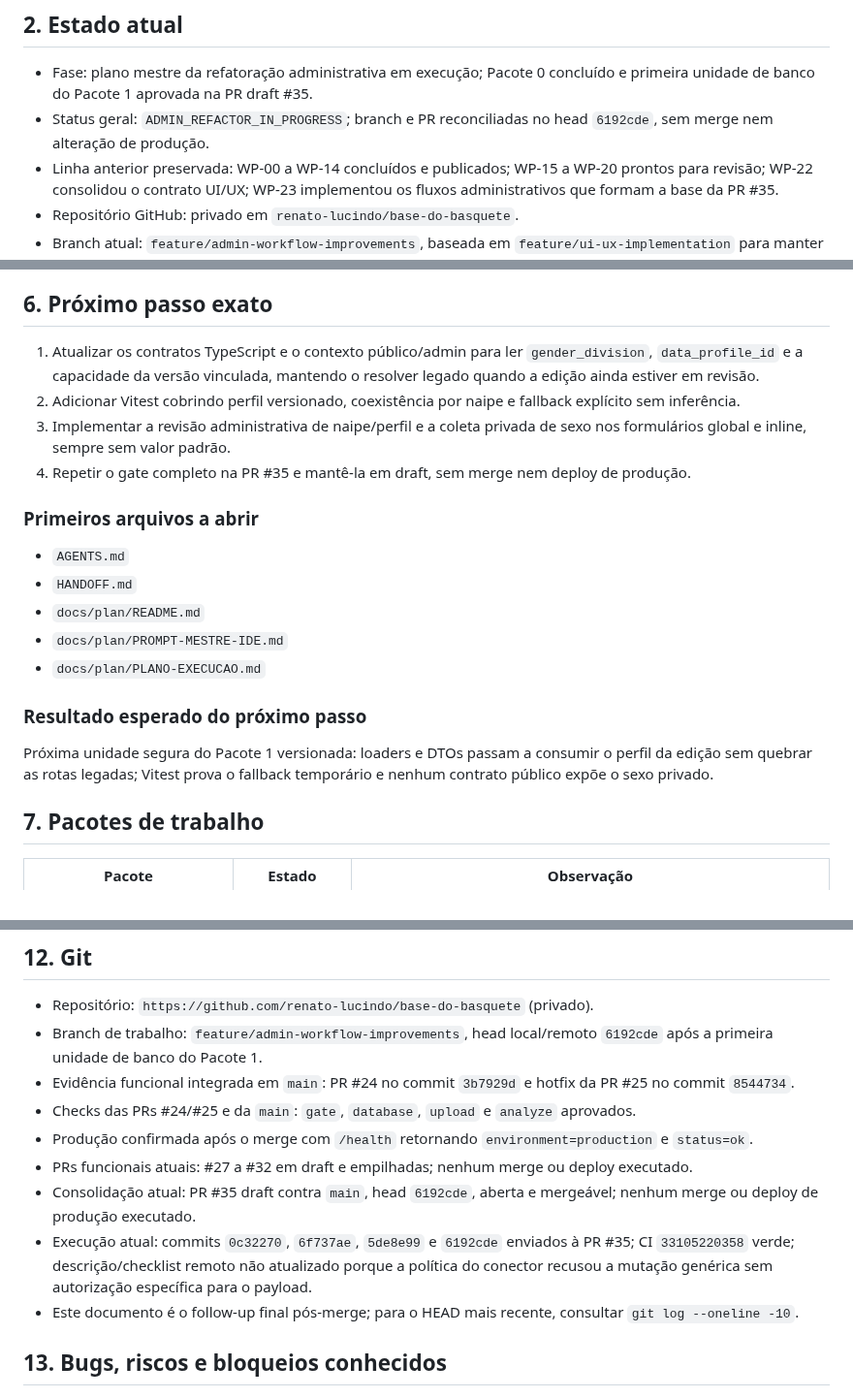
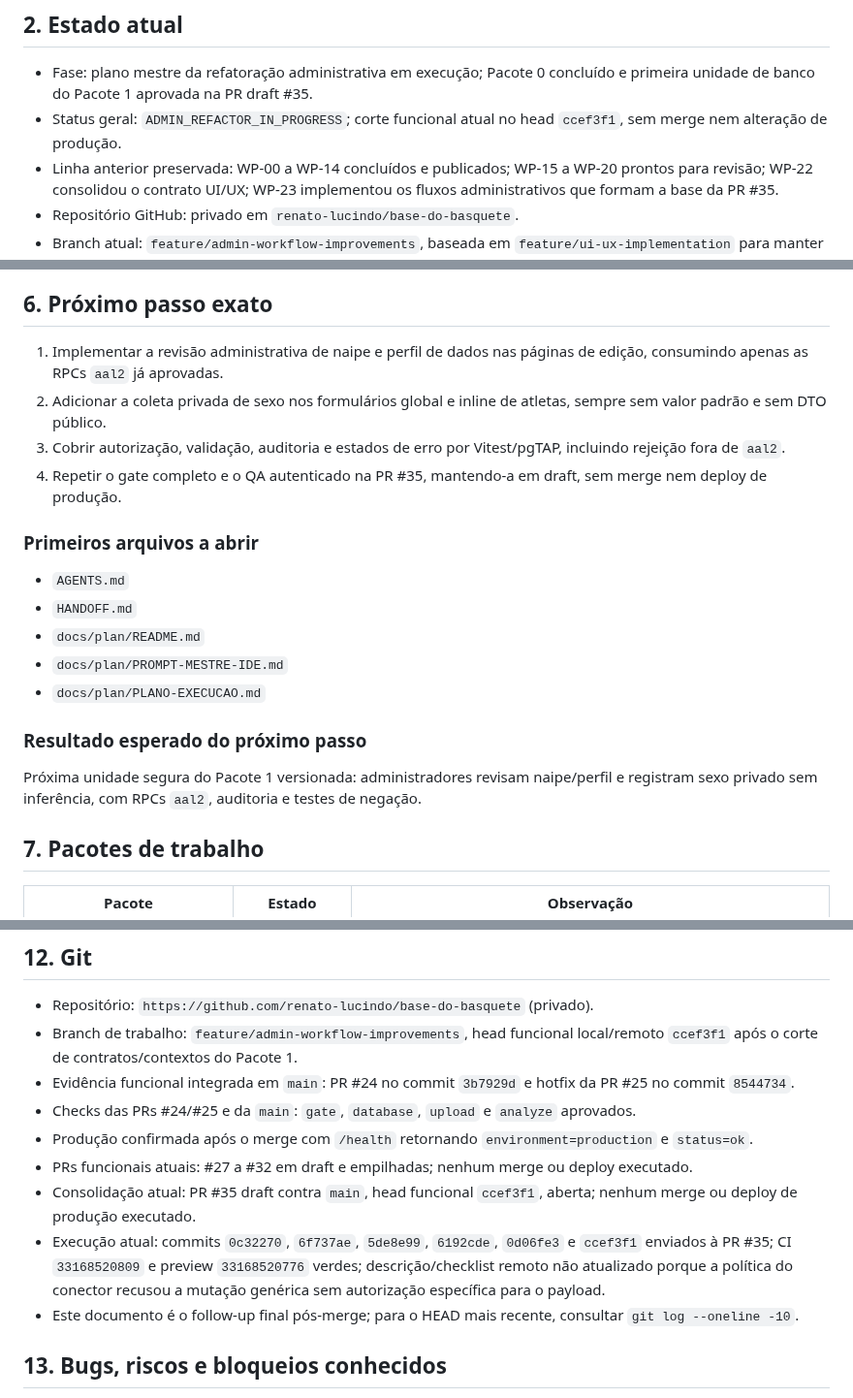
Before and after one commit to renato-lucindo/base-do-basquete, a Markdown page: HANDOFF.md, 3 parts joined by grey strips. Shown at 97% size. GitHub-like rendering.

Commit message:
docs: record gender context rollout evidence

```diff
--- a/HANDOFF.md
+++ b/HANDOFF.md
@@ -9,7 +9,7 @@ Construir do zero e publicar a **Base do Basquete**, aplicação web de dados e
 ## 2. Estado atual
 
 - Fase: plano mestre da refatoração administrativa em execução; Pacote 0 concluído e primeira unidade de banco do Pacote 1 aprovada na PR draft #35.
-- Status geral: `ADMIN_REFACTOR_IN_PROGRESS`; branch e PR reconciliadas no head `6192cde`, sem merge nem alteração de produção.
+- Status geral: `ADMIN_REFACTOR_IN_PROGRESS`; corte funcional atual no head `ccef3f1`, sem merge nem alteração de produção.
 - Linha anterior preservada: WP-00 a WP-14 concluídos e publicados; WP-15 a WP-20 prontos para revisão; WP-22 consolidou o contrato UI/UX; WP-23 implementou os fluxos administrativos que formam a base da PR #35.
 - Repositório GitHub: privado em `renato-lucindo/base-do-basquete`.
 - Branch atual: `feature/admin-workflow-improvements`, baseada em `feature/ui-ux-implementation` para manter a entrega administrativa isolada e revisável.
@@ -80,10 +80,10 @@ O smoke administrativo final confirmou sessão `aal2`, dashboard, hub protegido,
 
 ## 6. Próximo passo exato
 
-1. Atualizar os contratos TypeScript e o contexto público/admin para ler `gender_division`, `data_profile_id` e a capacidade da versão vinculada, mantendo o resolver legado quando a edição ainda estiver em revisão.
-2. Adicionar Vitest cobrindo perfil versionado, coexistência por naipe e fallback explícito sem inferência.
-3. Implementar a revisão administrativa de naipe/perfil e a coleta privada de sexo nos formulários global e inline, sempre sem valor padrão.
-4. Repetir o gate completo na PR #35 e mantê-la em draft, sem merge nem deploy de produção.
+1. Implementar a revisão administrativa de naipe e perfil de dados nas páginas de edição, consumindo apenas as RPCs `aal2` já aprovadas.
+2. Adicionar a coleta privada de sexo nos formulários global e inline de atletas, sempre sem valor padrão e sem DTO público.
+3. Cobrir autorização, validação, auditoria e estados de erro por Vitest/pgTAP, incluindo rejeição fora de `aal2`.
+4. Repetir o gate completo e o QA autenticado na PR #35, mantendo-a em draft, sem merge nem deploy de produção.
 
 ### Primeiros arquivos a abrir
 
@@ -95,7 +95,7 @@ O smoke administrativo final confirmou sessão `aal2`, dashboard, hub protegido,
 
 ### Resultado esperado do próximo passo
 
-Próxima unidade segura do Pacote 1 versionada: loaders e DTOs passam a consumir o perfil da edição sem quebrar as rotas legadas; Vitest prova o fallback temporário e nenhum contrato público expõe o sexo privado.
+Próxima unidade segura do Pacote 1 versionada: administradores revisam naipe/perfil e registram sexo privado sem inferência, com RPCs `aal2`, auditoria e testes de negação.
 
 ## 7. Pacotes de trabalho
 
@@ -266,13 +267,13 @@ CLOUDFLARE_ACCOUNT_ID
 ## 12. Git
 
 - Repositório: `https://github.com/renato-lucindo/base-do-basquete` (privado).
-- Branch de trabalho: `feature/admin-workflow-improvements`, head local/remoto `6192cde` após a primeira unidade de banco do Pacote 1.
+- Branch de trabalho: `feature/admin-workflow-improvements`, head funcional local/remoto `ccef3f1` após o corte de contratos/contextos do Pacote 1.
 - Evidência funcional integrada em `main`: PR #24 no commit `3b7929d` e hotfix da PR #25 no commit `8544734`.
 - Checks das PRs #24/#25 e da `main`: `gate`, `database`, `upload` e `analyze` aprovados.
 - Produção confirmada após o merge com `/health` retornando `environment=production` e `status=ok`.
 - PRs funcionais atuais: #27 a #32 em draft e empilhadas; nenhum merge ou deploy executado.
-- Consolidação atual: PR #35 draft contra `main`, head `6192cde`, aberta e mergeável; nenhum merge ou deploy de produção executado.
-- Execução atual: commits `0c32270`, `6f737ae`, `5de8e99` e `6192cde` enviados à PR #35; CI `33105220358` verde; descrição/checklist remoto não atualizado porque a política do conector recusou a mutação genérica sem autorização específica para o payload.
+- Consolidação atual: PR #35 draft contra `main`, head funcional `ccef3f1`, aberta; nenhum merge ou deploy de produção executado.
+- Execução atual: commits `0c32270`, `6f737ae`, `5de8e99`, `6192cde`, `0d06fe3` e `ccef3f1` enviados à PR #35; CI `33168520809` e preview `33168520776` verdes; descrição/checklist remoto não atualizado porque a política do conector recusou a mutação genérica sem autorização específica para o payload.
 - Este documento é o follow-up final pós-merge; para o HEAD mais recente, consultar `git log --oneline -10`.
 
 ## 13. Bugs, riscos e bloqueios conhecidos
```
Also changed, not shown: other parts of HANDOFF.md (+3 -1 lines).
